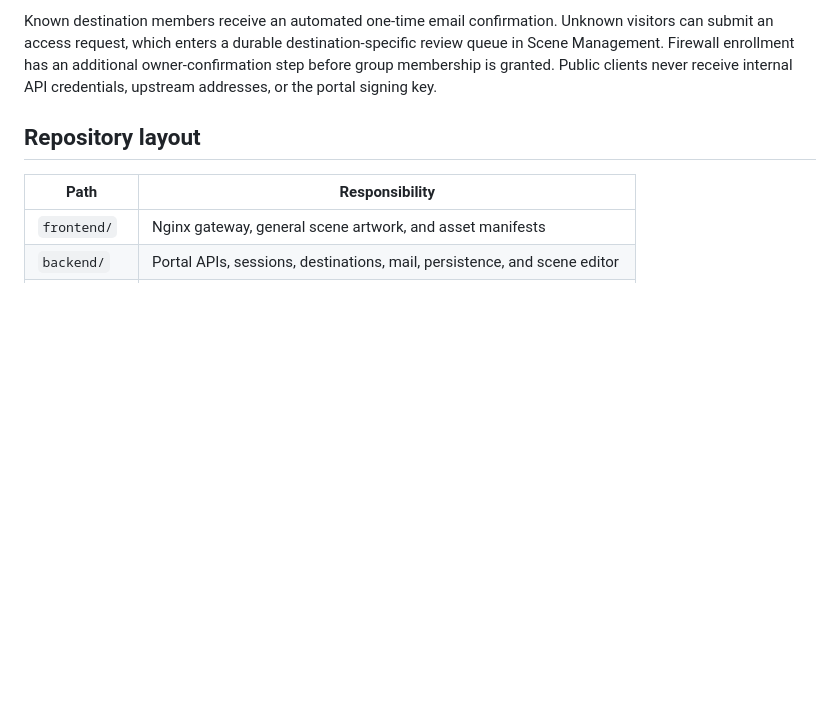
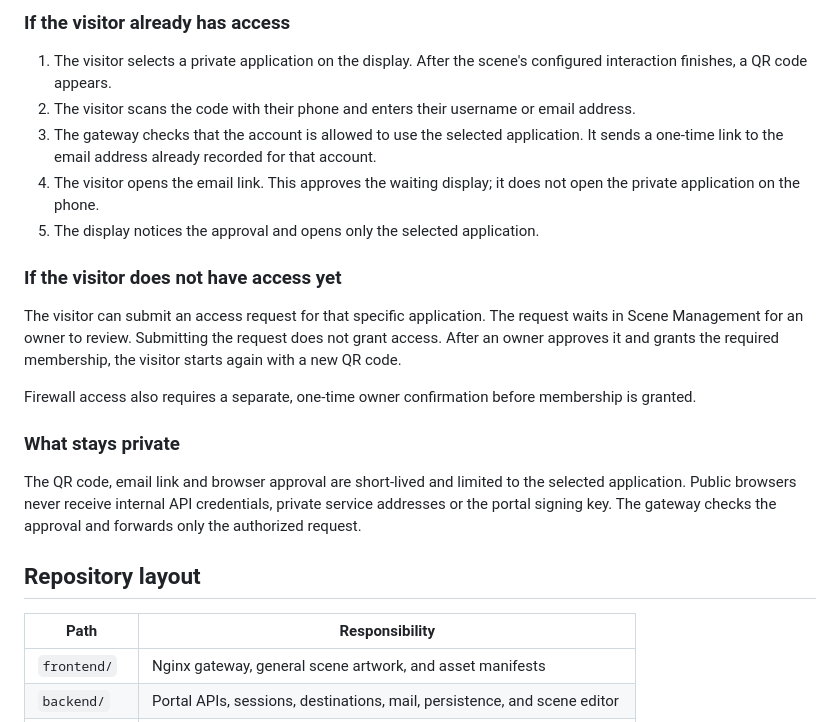
Before and after one commit to zipkindev/scene-access-gateway, a Markdown page: README.md, the part around one of its changes. Drawn GitHub-style; blank space fills up the shorter version.

Commit message:
Clarify access handoff documentation

```diff
--- a/README.md
+++ b/README.md
@@ -149,10 +128,33 @@ sequenceDiagram
 
-Known destination members receive an automated one-time email confirmation.
-Unknown visitors can submit an access request, which enters a durable
-destination-specific review queue in Scene Management. Firewall enrollment has
-an additional owner-confirmation step before group membership is granted.
-Public clients never receive internal API credentials, upstream addresses, or
-the portal signing key.
+### If the visitor already has access
+
+1. The visitor selects a private application on the display. After the scene's
+   configured interaction finishes, a QR code appears.
+2. The visitor scans the code with their phone and enters their username or
+   email address.
+3. The gateway checks that the account is allowed to use the selected
+   application. It sends a one-time link to the email address already recorded
+   for that account.
+4. The visitor opens the email link. This approves the waiting display; it does
+   not open the private application on the phone.
+5. The display notices the approval and opens only the selected application.
+
+### If the visitor does not have access yet
+
+The visitor can submit an access request for that specific application. The
+request waits in Scene Management for an owner to review. Submitting the
+request does not grant access. After an owner approves it and grants the
+required membership, the visitor starts again with a new QR code.
+
+Firewall access also requires a separate, one-time owner confirmation before
+membership is granted.
+
+### What stays private
+
+The QR code, email link and browser approval are short-lived and limited to the
+selected application. Public browsers never receive internal API credentials,
+private service addresses or the portal signing key. The gateway checks the
+approval and forwards only the authorized request.
 
 ## Repository layout
 
```
Also changed, not shown: other parts of README.md (+4 -25 lines).
